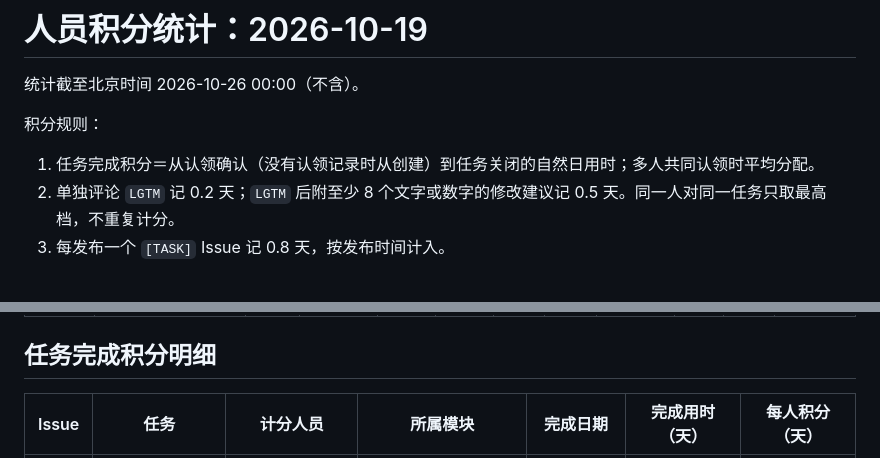
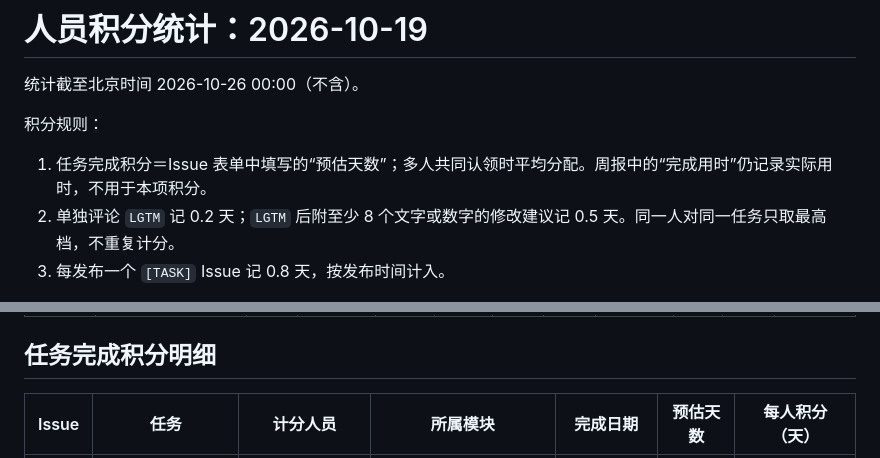
Before and after one commit to SysarchLab-CQUPT/SysArch-Journey, a Markdown page: weekly-status/scores/2026-10-19.md, 2 parts joined by grey strips. Rendered like a GitHub page.

Commit message:
add weekly status and score snapshot 2026-10-19

```diff
--- a/weekly-status/scores/2026-10-19.md
+++ b/weekly-status/scores/2026-10-19.md
@@ -3,7 +3,7 @@
 统计截至北京时间 2026-10-26 00:00（不含）。
 
 积分规则：
-1. 任务完成积分＝从认领确认（没有认领记录时从创建）到任务关闭的自然日用时；多人共同认领时平均分配。
+1. 任务完成积分＝Issue 表单中填写的“预估天数”；多人共同认领时平均分配。周报中的“完成用时”仍记录实际用时，不用于本项积分。
 2. 单独评论 `LGTM` 记 0.2 天；`LGTM` 后附至少 8 个文字或数字的修改建议记 0.5 天。同一人对同一任务只取最高档，不重复计分。
 3. 每发布一个 `[TASK]` Issue 记 0.8 天，按发布时间计入。
 
@@ -19,5 +19,5 @@
 
 ## 任务完成积分明细
 
-| Issue | 任务 | 计分人员 | 所属模块 | 完成日期 | 完成用时（天） | 每人积分（天） |
+| Issue | 任务 | 计分人员 | 所属模块 | 完成日期 | 预估天数 | 每人积分（天） |
 | --- | --- | --- | --- | --- | --- | --- |
```
Also changed, not shown: other parts of weekly-status/scores/2026-10-19.md (+3 -3 lines).
